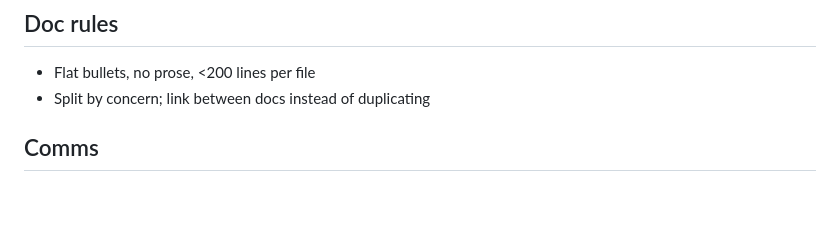
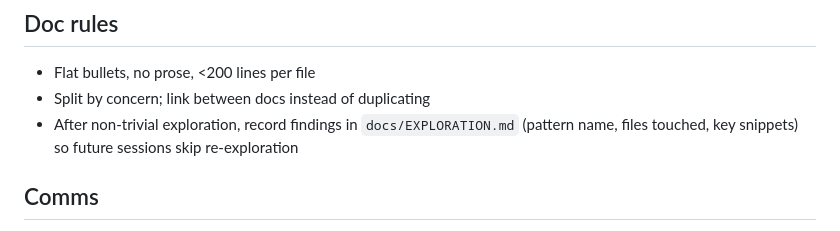
Before and after one commit to Teogai/lateknightshift-prototype, a Markdown page: AGENTS.md, the part around the change. Rendered like a GitHub page; blank space fills up the shorter version.

Commit message:
add exploration doc rule and move-variant pattern

```diff
--- a/AGENTS.md
+++ b/AGENTS.md
@@ -56,6 +56,7 @@
 ## Doc rules
 - Flat bullets, no prose, <200 lines per file
 - Split by concern; link between docs instead of duplicating
+- After non-trivial exploration, record findings in `docs/EXPLORATION.md` (pattern name, files touched, key snippets) so future sessions skip re-exploration
 
 ## Comms
 - Terse. No filler. Skip "Let me...", "I'll now...", "Great!"
```
Also changed, not shown: docs/EXPLORATION.md (added, +50 -0 lines).
